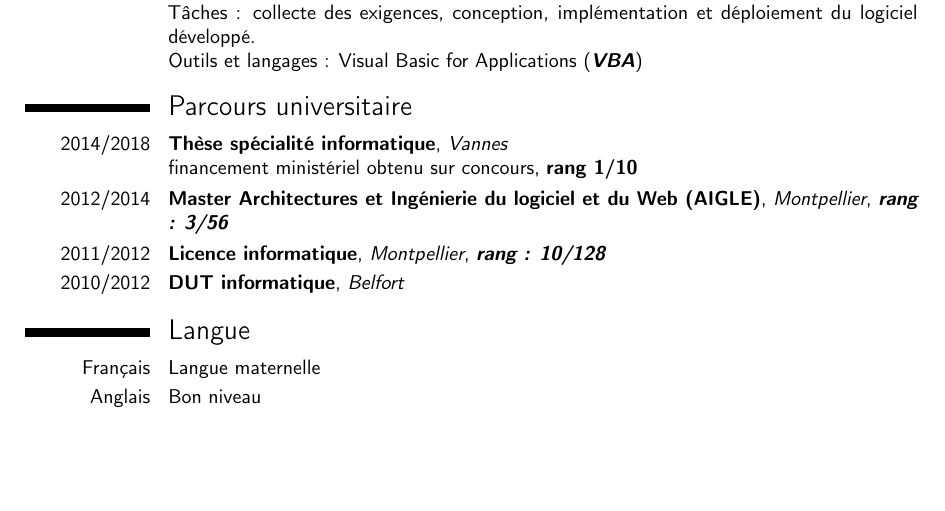
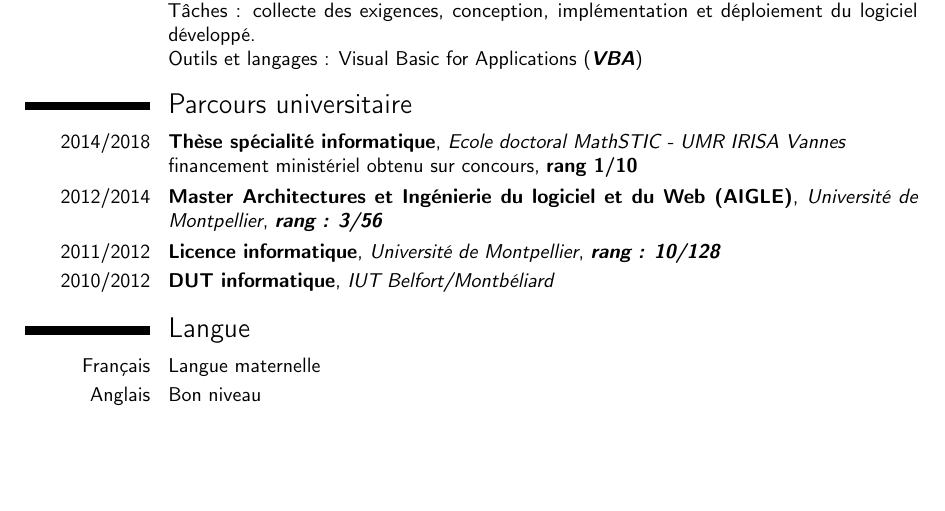
Before and after one commit to fpetitdemang/CV---candidat-ing-nieur-logiciel, a LaTeX CV (cv-complet.tex): part of page 2 of 2, cut so that both start at the same text. Compiled offline with pdfLaTeX.

Commit message:
ajout nom université

```diff
--- a/cv-complet.tex
+++ b/cv-complet.tex
@@ -154,13 +154,13 @@ Outils et langages : Visual Basic for Applications
 
 \section{Parcours universitaire}
 \cventry{2014/2018}{Thèse spécialité
-informatique}{Vannes}{}{}{financement ministériel obtenu sur concours,
+informatique}{Ecole doctoral MathSTIC - UMR IRISA Vannes}{}{}{financement ministériel obtenu sur concours,
 \textbf{rang 1/10}}{}
 \cventry{2012/2014}{Master Architectures et Ingénierie du logiciel
-et du Web (AIGLE)}{Montpellier}{}{\textbf{\textit{rang : 3/56}}}{}
-\cventry{2011/2012}{Licence informatique}{Montpellier}{}{\textbf{\textit{rang
+et du Web (AIGLE)}{Université de Montpellier}{}{\textbf{\textit{rang : 3/56}}}{}
+\cventry{2011/2012}{Licence informatique}{Université de Montpellier}{}{\textbf{\textit{rang
 : 10/128}}}{}
-\cventry{2010/2012}{DUT informatique}{Belfort}{}{}{}
+\cventry{2010/2012}{DUT informatique}{IUT Belfort/Montbéliard}{}{}{}
 
 \section{Langue}
 \cvline{Français}{Langue maternelle}
```
